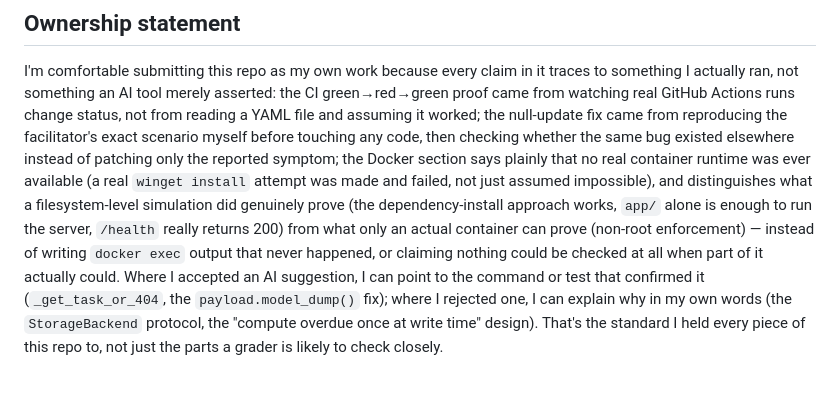
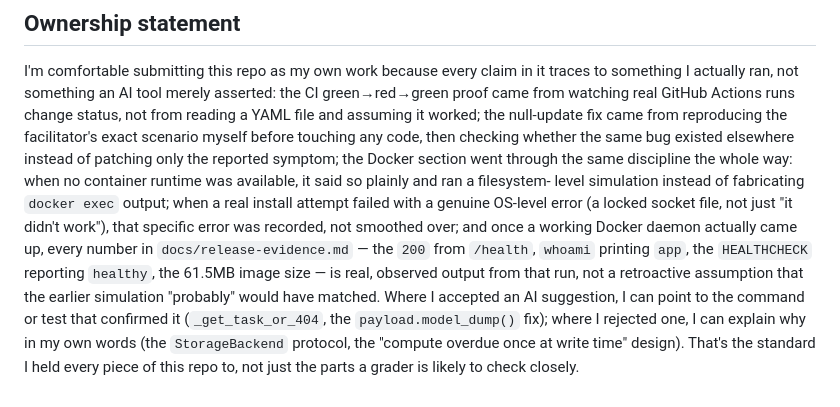
Before and after one commit to Nourhanhamze/task-tracker, a Markdown page: docs/final-ai-review.md, the part around the change. Rendered like a GitHub page.

```diff
--- a/docs/final-ai-review.md
+++ b/docs/final-ai-review.md
@@ -122,14 +122,17 @@ Actions runs change status, not from reading a YAML file and assuming it
 worked; the null-update fix came from reproducing the facilitator's exact
 scenario myself before touching any code, then checking whether the same
 bug existed elsewhere instead of patching only the reported symptom; the
-Docker section says plainly that no real container runtime was ever
-available (a real `winget install` attempt was made and failed, not just
-assumed impossible), and distinguishes what a filesystem-level simulation
-did genuinely prove (the dependency-install approach works, `app/` alone
-is enough to run the server, `/health` really returns 200) from what only
-an actual container can prove (non-root enforcement) — instead of writing
-`docker exec` output that never happened, or claiming nothing could be
-checked at all when part of it actually could. Where I accepted an
+Docker section went through the same discipline the whole way: when no
+container runtime was available, it said so plainly and ran a filesystem-
+level simulation instead of fabricating `docker exec` output; when a real
+install attempt failed with a genuine OS-level error (a locked socket
+file, not just "it didn't work"), that specific error was recorded, not
+smoothed over; and once a working Docker daemon actually came up, every
+number in `docs/release-evidence.md` — the `200` from `/health`, `whoami`
+printing `app`, the `HEALTHCHECK` reporting `healthy`, the 61.5MB image
+size — is real, observed output from that run, not a retroactive
+assumption that the earlier simulation "probably" would have matched.
+Where I accepted an
 AI suggestion, I can point to the command or test that confirmed it
 (`_get_task_or_404`, the `payload.model_dump()` fix); where I rejected
 one, I can explain why in my own words (the `StorageBackend` protocol,
```
Also changed, not shown: README.md (+14 -16 lines), docs/release-evidence.md (+60 -47 lines).
